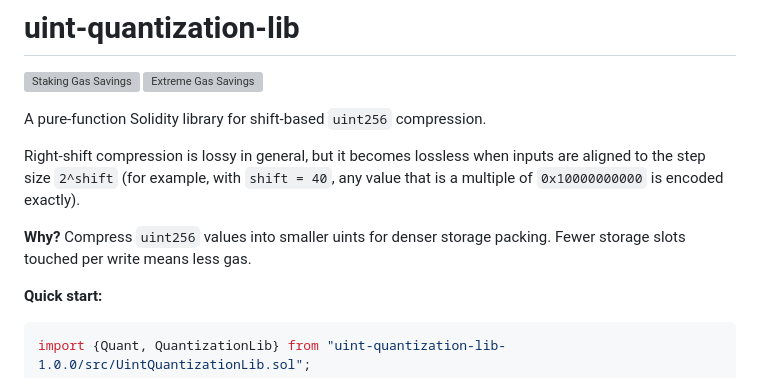
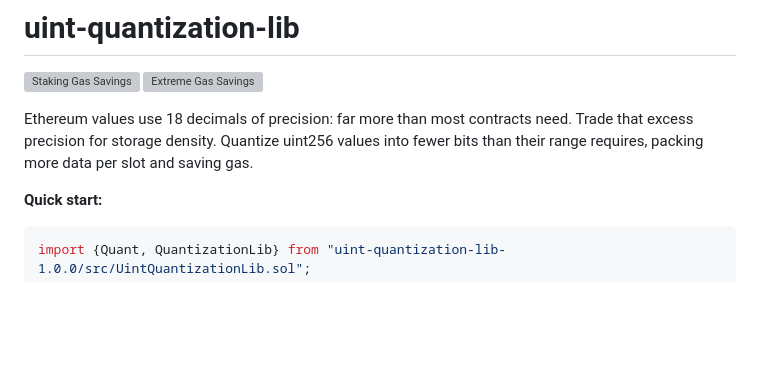
Before and after one commit to 0xferit/uint-quantization-lib, a Markdown page: README.md, the part around the change. Rendered like a GitHub page; blank space fills up the shorter version; grey boxes are pictures that could not be loaded.

Commit message:
Rewrite README opening blurb with Ethereum-specific motivation

```diff
--- a/README.md
+++ b/README.md
@@ -3,14 +3,7 @@
 [![Staking Gas Savings](https://img.shields.io/endpoint?url=https://raw.githubusercontent.com/0xferit/uint-quantization-lib/gh-badges/.badges/staking-savings.json)](test/showcase/ShowcaseGas.t.sol)
 [![Extreme Gas Savings](https://img.shields.io/endpoint?url=https://raw.githubusercontent.com/0xferit/uint-quantization-lib/gh-badges/.badges/extreme-savings.json)](test/showcase/ShowcaseGas.t.sol)
 
-A pure-function Solidity library for shift-based `uint256` compression.
-
-Right-shift compression is lossy in general, but it becomes lossless when inputs are aligned to
-the step size `2^shift` (for example, with `shift = 40`, any value that is a multiple of
-`0x10000000000` is encoded exactly).
-
-**Why?** Compress `uint256` values into smaller uints for denser storage packing. Fewer storage
-slots touched per write means less gas.
+Ethereum values use 18 decimals of precision: far more than most contracts need. Trade that excess precision for storage density. Quantize uint256 values into fewer bits than their range requires, packing more data per slot and saving gas.
 
 **Quick start:**
 
```
